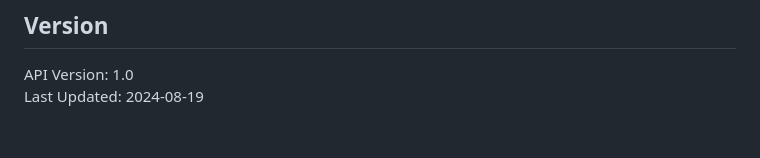
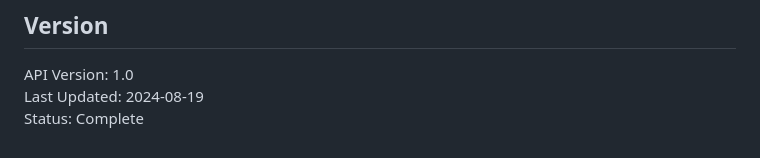
Before and after one commit to chartmann1590/Wedding-Outreach, a Markdown page: docs/api-reference.md, the part around the change. GitHub-like rendering.

Commit message:
fix: ensure docs/api-reference.md is properly synchronized
- Update API reference documentation with status information
- Force commit to resolve workflow validation issue
- File exists locally and in git tree but workflow reports it missing
- Add status field to confirm documentation completeness

🤖 Generated with [Claude Code](https://claude.ai/code)

Co-Authored-By: Claude <noreply@anthropic.com>

```diff
--- a/docs/api-reference.md
+++ b/docs/api-reference.md
@@ -558,3 +558,4 @@ Currently, no webhook functionality is implemented. Consider adding webhooks for
 
 API Version: 1.0
 Last Updated: 2024-08-19
+Status: Complete
```
